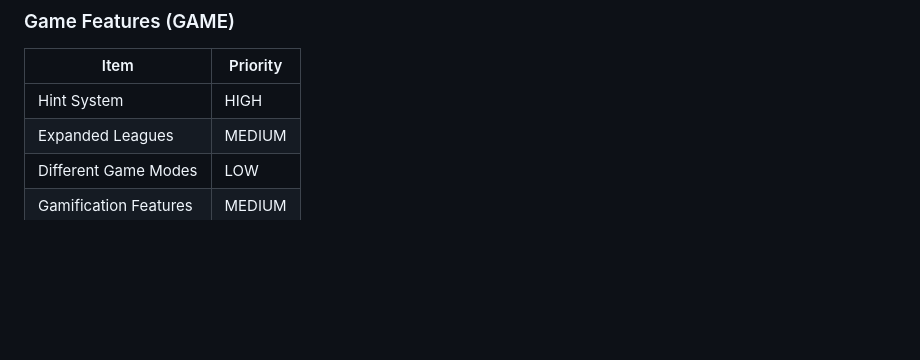
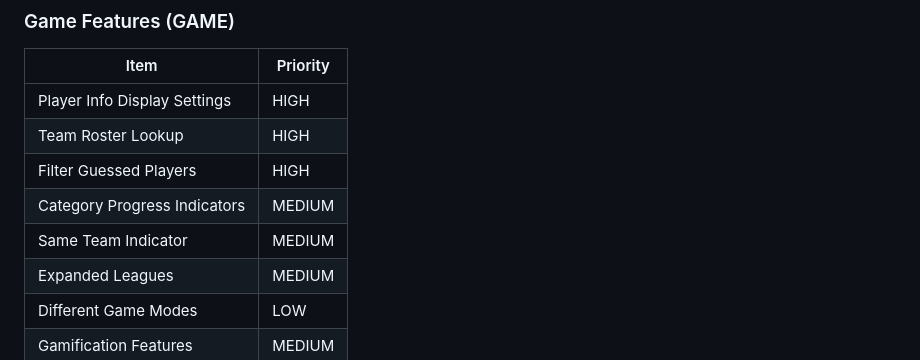
Before and after one commit to asherwoodbury/1000-soccer-players, a Markdown page: BACKLOG.md, the part around one of its changes. Drawn GitHub-style; blank space fills up the shorter version.

```diff
--- a/BACKLOG.md
+++ b/BACKLOG.md
@@ -25,7 +25,11 @@ Last updated: 2026-01-25
 ### Game Features (GAME)
 | Item | Priority |
 |------|----------|
-| Hint System | HIGH |
+| Player Info Display Settings | HIGH |
+| Team Roster Lookup | HIGH |
+| Filter Guessed Players | HIGH |
+| Category Progress Indicators | MEDIUM |
+| Same Team Indicator | MEDIUM |
 | Expanded Leagues | MEDIUM |
 | Different Game Modes | LOW |
 | Gamification Features | MEDIUM |
```
Also changed, not shown: other parts of BACKLOG.md (+49 -3 lines).
